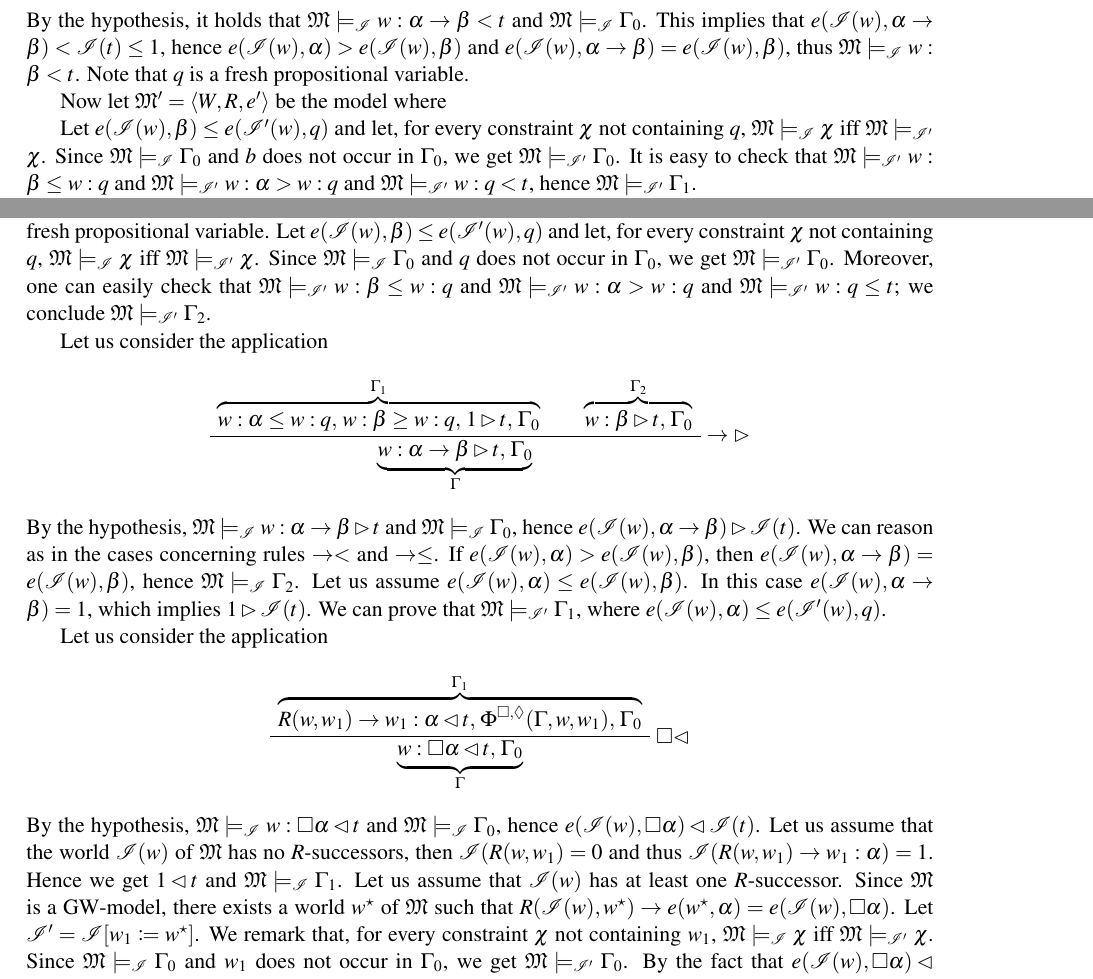
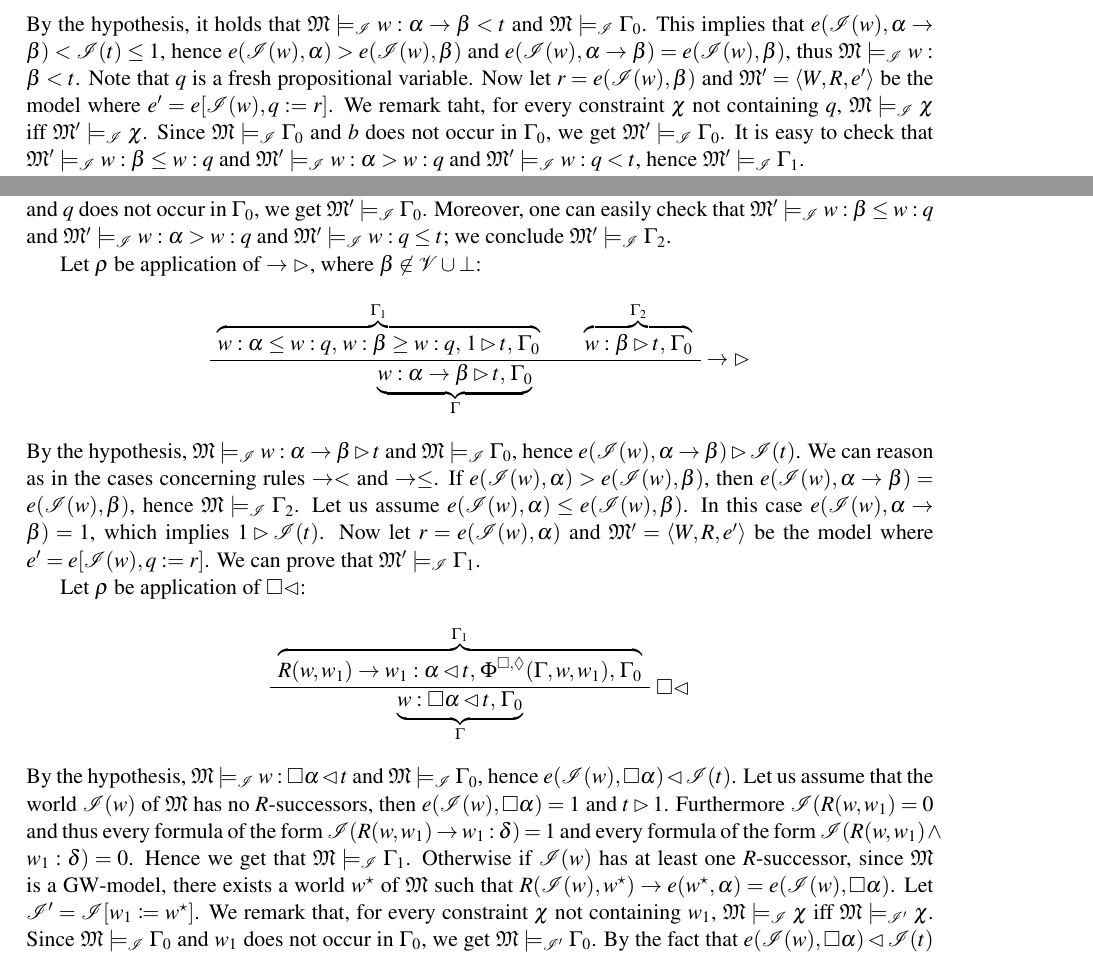
Before and after one commit to ferram/wgl-non-crisp, a LaTeX paper (goedelModalLogicWitnessNonCrisp.tex, which reads appendix.tex): two parts of pages 15 and 16 of 18, joined at a grey line, cut so that both start at the same text. Compiled offline with pdfLaTeX; a LaTeX package or settings file that is missing is left out.

Commit message:
Updates from Overleaf

```diff
--- a/appendix.tex
+++ b/appendix.tex
@@ -230,17 +230,12 @@ To prove Lemma~\ref{lemma:soundRule} we need the following definitions:
   and $\M\models_{\Ical} \G_0$.  This implies that $e(\Ical(w), \a\to
   \b) < \Ical(t) \leq 1$, hence $e(\Ical(w),\a) > e(\Ical(w),\b)$ and
   $e(\Ical(w),\a\to \b) = e(\Ical(w),\b)$, thus $\M\models_\Ical w:\b
-  < t$. Note that $q$ is a fresh propositional variable.
-
-  Now let $\M'=\stru{W,R,e'}$ be the model where
-
-
-  Let $e(\Ical(w),\b)\leq e(\Ical'(w),q)$ and
-  let, for every constraint $\chi$ not containing $q$,
-  $\M\models_\Ical \chi$ iff $\M\models_{\Ical'} \chi$.  Since
+  < t$. Note that $q$ is a fresh propositional variable. Now let $r=e(\Ical(w),\b)$ and $\M'=\stru{W,R,e'}$ be the model where $e'=e[\Ical(w),q:=r]$.
+  We remark taht, for every constraint $\chi$ not containing $q$,
+  $\M\models_\Ical \chi$ iff $\M'\models_{\Ical} \chi$.  Since
   $\M\models_{\Ical} \G_0$ and $b$ does not occur in $\G_0$, we get
-  $\M\models_{\Ical'} \G_0$.  It is easy to check that
-  $\M\models_{\Ical'} w :\b \leq w:q$ and $\M\models_{\Ical'} w :\a >
-  w:q$ and $\M\models_{\Ical'} w:q < t$, hence $\M\models_{\Ical'}
+  $\M'\models_{\Ical} \G_0$.  It is easy to check that
+  $\M'\models_{\Ical} w :\b \leq w:q$ and $\M'\models_{\Ical} w :\a >
+  w:q$ and $\M'\models_{\Ical} w:q < t$, hence $\M'\models_{\Ical}
   \G_1$.
 
@@ -261,18 +256,16 @@ $e(\Ical(w),\a\to \b) = 1$, which implies $1\leq \Ical(t)$, namely
 $\Ical(t) =1$.  It follows that $\M\models_\Ical t \geq 1$, hence
 $\M\models_\Ical \G_1$. Let us assume $e(\Ical(w),\a) >
 e(\Ical(w),\b)$.  We have $e(\Ical(w),\a\to \b) = e(\Ical(w),\b)$,
-hence $\M\models_\Ical w:\b \leq t$.  We remark that
-$\b\not\in\PV\cup\{\bot\}$ and that $q$ is a fresh propositional variable. Let $e(\Ical(w),\b)\leq e(\Ical'(w),q)$ and let, for
-every constraint $\chi$ not containing $q$, $\M\models_\Ical \chi$ iff
-$\M\models_{\Ical'} \chi$.
+hence $\M\models_\Ical w:\b \leq t$.  Note that $q$ is a fresh propositional variable.
+Now let $r=e(\Ical(w),\b)$ and $\M'=\stru{W,R,e'}$ be the model where $e'=e[\Ical(w),q:=r]$.
 Since $\M\models_{\Ical} \G_0$ and $q$ does not occur in $\G_0$, we
-get $\M\models_{\Ical'} \G_0$.  Moreover, one can easily check that
-$\M\models_{\Ical'} w :\b \leq w:q$ and $\M\models_{\Ical'} w :\a > w:q$
-and $\M\models_{\Ical'} w:q \leq t$; we conclude $\M\models_{\Ical'}
+get $\M'\models_{\Ical} \G_0$.  Moreover, one can easily check that
+$\M'\models_{\Ical} w :\b \leq w:q$ and $\M'\models_{\Ical} w :\a > w:q$
+and $\M'\models_{\Ical} w:q \leq t$; we conclude $\M'\models_{\Ical}
 \G_2$.
 
 
-Let us consider the application
+Let $\rho$ be application of $\to \gt$, where $\b\not\in \Vcal\cup{\bot}$:
 \[
 %% IMP GT
 \AXC{$\overbrace{w :\a \leq w:q,\,  w :\b \geq w:q,\,1\gt t,\, \G_0}^{\G_1}$}
@@ -288,10 +281,11 @@ can reason as in the cases concerning rules $\to<$ and $\to\leq$.  If
 $e(\Ical(w),\a) > e(\Ical(w),\b)$, then $e(\Ical(w),\a\to \b) =
 e(\Ical(w),\b)$, hence $\M\models_\Ical \G_2$.  Let us assume
 $e(\Ical(w),\a) \leq e(\Ical(w),\b)$.  In this case $e(\Ical(w),\a\to
-\b) = 1$, which implies $1 \gt \Ical(t)$.  We can prove that
-$\M\models_{\Ical'} \G_1$, where $e(\Ical(w), \a)\leq e(\Ical'(w),q)$.
+\b) = 1$, which implies $1 \gt \Ical(t)$.
+Now let $r=e(\Ical(w),\a)$ and $\M'=\stru{W,R,e'}$ be the model where $e'=e[\Ical(w),q:=r]$.
+We can prove that $\M'\models_{\Ical} \G_1$.
 
-Let us consider the application
+Let $\rho$ be application of $\Box\lt$:
 \[
 \AXC{$\overbrace{R(w,w_1)\to w_1:\a \lt t,\,\Phibd{\G,w,w_1},\,\G_0}^{\G_1}$}
 % -----------------------------------------
@@ -301,9 +295,8 @@ Let us consider the application
 \]
 By the hypothesis, $\M\models_{\Ical} w:\Box\a \lt t$ and
 $\M\models_{\Ical} \G_0$, hence $e(\Ical(w),\Box \a)\lt \Ical(t)$.
-Let us assume that the world $\Ical(w)$ of $\M$ has no $R$-successors, then $\Ical(R(w,w_1)=0$ and thus $\Ical(R(w,w_1)\to w_1:\a)=1$. Hence we get $1\lt t$ and $\M\models_{\Ical} \G_1$.
-Let us assume that $\Ical(w)$ has at least one $R$-successor.
-Since $\M$ is a $\GWM$-model, there exists a world
+Let us assume that the world $\Ical(w)$ of $\M$ has no $R$-successors, then $e(\Ical(w),\Box\a)=1$ and $t\gt 1$. Furthermore $\Ical(R(w,w_1)=0$ and thus every formula of the form $\Ical(R(w,w_1)\to w_1:\d)=1$ and every formula of the form $\Ical(R(w,w_1)\wedge w_1:\d)=0$. Hence we get that $\M\models_{\Ical} \G_1$.
+Otherwise if $\Ical(w)$ has at least one $R$-successor, since $\M$ is a $\GWM$-model, there exists a world
 $w^\star$ of $\M$ such that $R(\Ical(w),w^\star)\to e(w^\star,\a)=e(\Ical(w),\Box\a)$.  Let $\Ical'=\reass{\Ical}{w_1}{w^\star}$.  We
 remark that, for every constraint $\chi$ not containing $w_1$,
 $\M\models_\Ical \chi$ iff $\M\models_{\Ical'} \chi$. Since
```
Also changed, not shown: appendix.tex (2 more changed lines).
